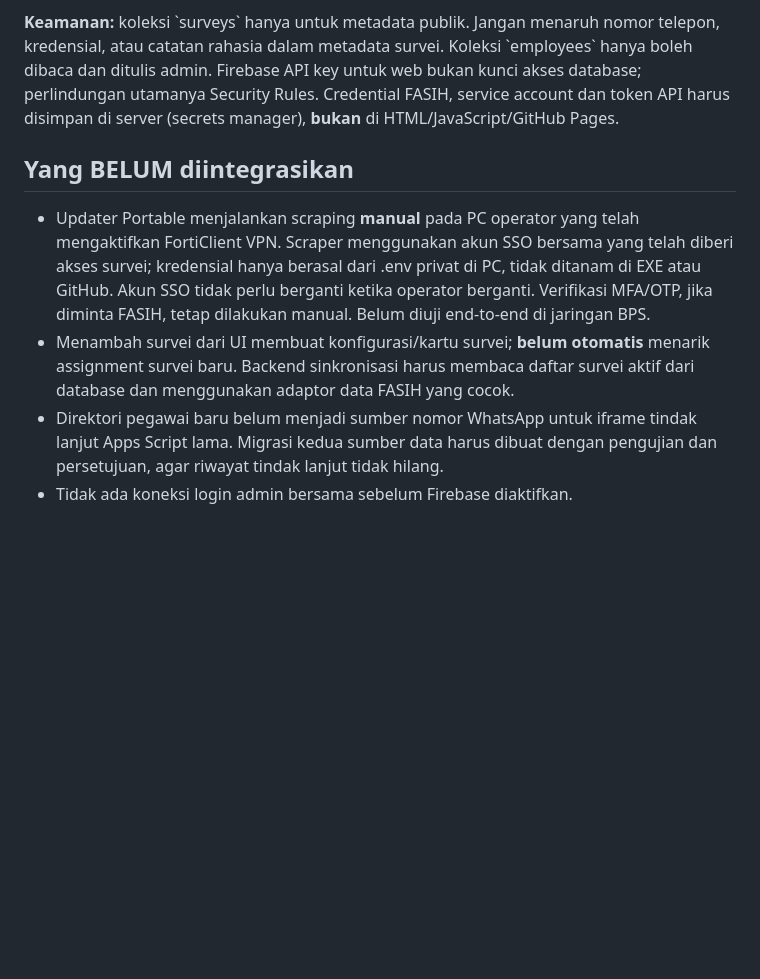
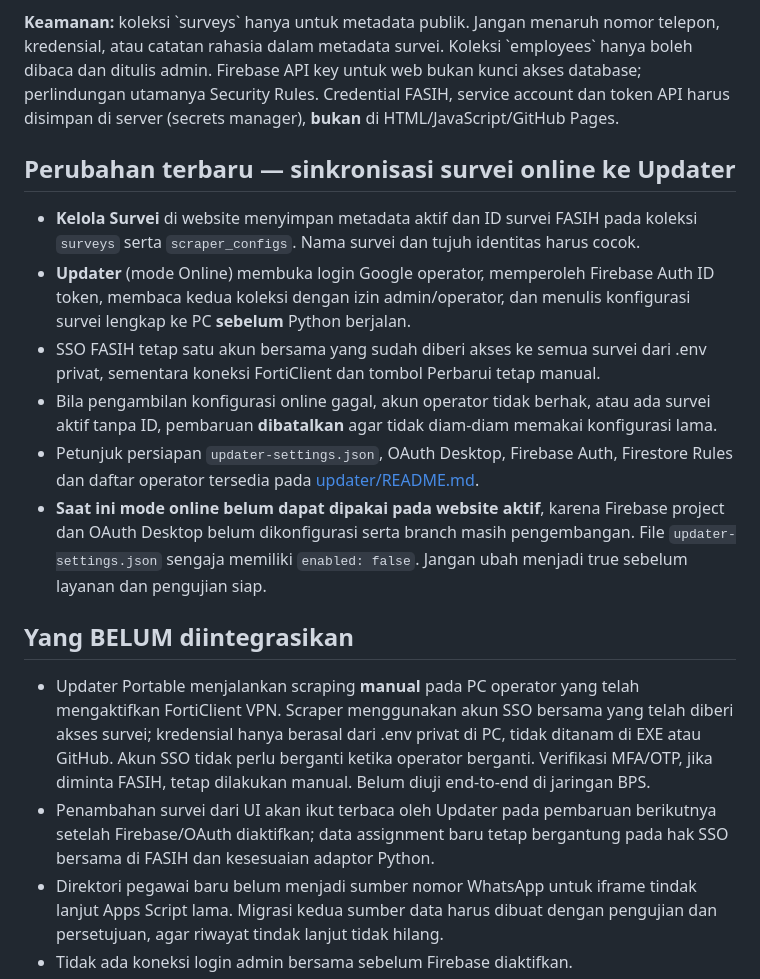
Before and after one commit to bpsblora/bolo-inpek, a Markdown page: README.md, the part around the change. GitHub-like rendering; blank space fills up the shorter version.

Commit message:
docs: describe automatic online survey registry sync at each manual run and activation prerequisites

```diff
--- a/README.md
+++ b/README.md
@@ -78,13 +78,20 @@ untuk web bukan kunci akses database; perlindungan utamanya Security Rules.
 Credential FASIH, service account dan token API harus disimpan di server
 (secrets manager), **bukan** di HTML/JavaScript/GitHub Pages.
 
+## Perubahan terbaru — sinkronisasi survei online ke Updater
+
+- **Kelola Survei** di website menyimpan metadata aktif dan ID survei FASIH pada koleksi `surveys` serta `scraper_configs`. Nama survei dan tujuh identitas harus cocok.
+- **Updater** (mode Online) membuka login Google operator, memperoleh Firebase Auth ID token, membaca kedua koleksi dengan izin admin/operator, dan menulis konfigurasi survei lengkap ke PC **sebelum** Python berjalan.
+- SSO FASIH tetap satu akun bersama yang sudah diberi akses ke semua survei dari .env privat, sementara koneksi FortiClient dan tombol Perbarui tetap manual.
+- Bila pengambilan konfigurasi online gagal, akun operator tidak berhak, atau ada survei aktif tanpa ID, pembaruan **dibatalkan** agar tidak diam-diam memakai konfigurasi lama.
+- Petunjuk persiapan `updater-settings.json`, OAuth Desktop, Firebase Auth, Firestore Rules dan daftar operator tersedia pada [updater/README.md](updater/README.md).
+- **Saat ini mode online belum dapat dipakai pada website aktif**, karena Firebase project dan OAuth Desktop belum dikonfigurasi serta branch masih pengembangan. File `updater-settings.json` sengaja memiliki `enabled: false`. Jangan ubah menjadi true sebelum layanan dan pengujian siap.
+
 ## Yang BELUM diintegrasikan
 
 - Updater Portable menjalankan scraping **manual** pada PC operator yang telah mengaktifkan FortiClient VPN. Scraper menggunakan akun SSO bersama yang telah diberi akses survei; kredensial hanya berasal dari .env privat di PC, tidak ditanam di EXE atau GitHub.
   Akun SSO tidak perlu berganti ketika operator berganti. Verifikasi MFA/OTP, jika diminta FASIH, tetap dilakukan manual. Belum diuji end-to-end di jaringan BPS.
-- Menambah survei dari UI membuat konfigurasi/kartu survei; **belum otomatis**
-  menarik assignment survei baru. Backend sinkronisasi harus membaca daftar
-  survei aktif dari database dan menggunakan adaptor data FASIH yang cocok.
+- Penambahan survei dari UI akan ikut terbaca oleh Updater pada pembaruan berikutnya setelah Firebase/OAuth diaktifkan; data assignment baru tetap bergantung pada hak SSO bersama di FASIH dan kesesuaian adaptor Python.
 - Direktori pegawai baru belum menjadi sumber nomor WhatsApp untuk iframe
   tindak lanjut Apps Script lama. Migrasi kedua sumber data harus dibuat
   dengan pengujian dan persetujuan, agar riwayat tindak lanjut tidak hilang.
```
